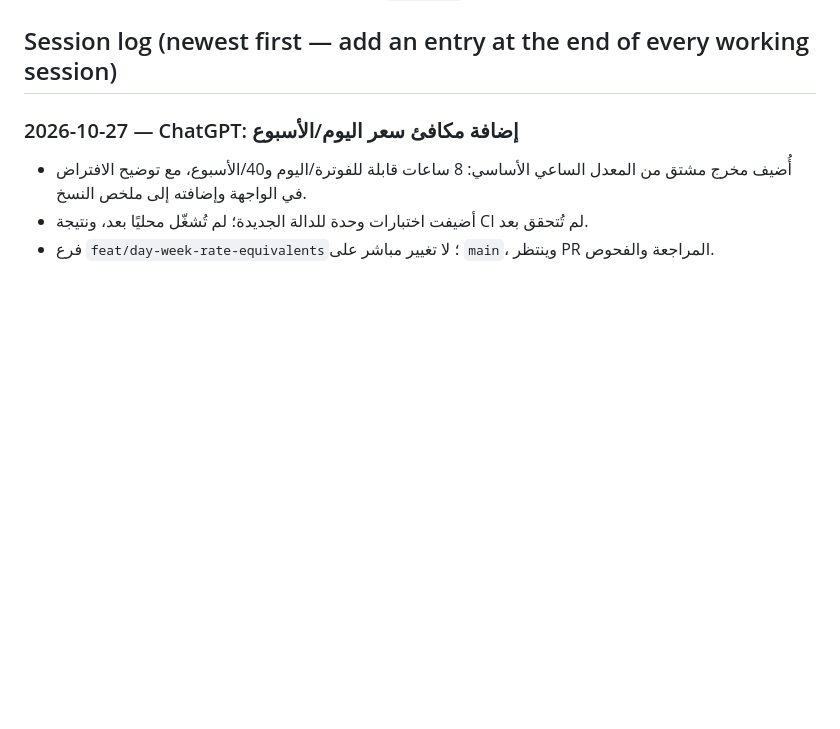
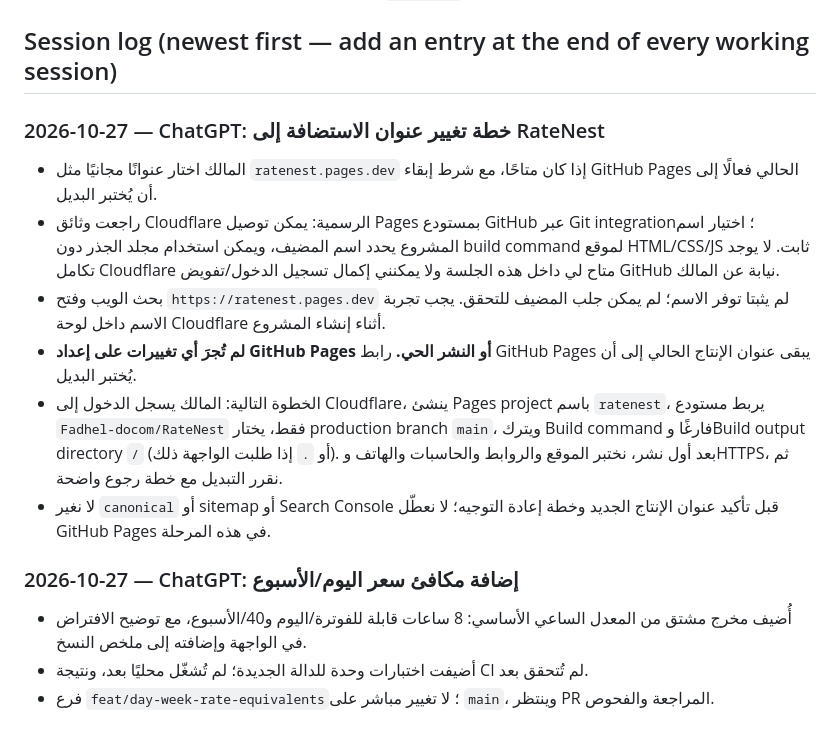
Before and after one commit to Fadhel-docom/RateNest, a Markdown page: docs/STATUS.md, the part around the change. Drawn GitHub-style; blank space fills up the shorter version.

Commit message:
docs: record safe Cloudflare Pages migration plan

```diff
--- a/docs/STATUS.md
+++ b/docs/STATUS.md
@@ -10,6 +10,14 @@ Keep this file current so work can resume without repeating anything. It is **no
 _Last updated: 2026-10-26. New sessions start from `CLAUDE.md` at the repo root, which points here._
 
 ## Session log (newest first — add an entry at the end of every working session)
+
+### 2026-10-27 — ChatGPT: خطة تغيير عنوان الاستضافة إلى RateNest
+- المالك اختار عنوانًا مجانيًا مثل `ratenest.pages.dev` إذا كان متاحًا، مع شرط إبقاء GitHub Pages الحالي فعالًا إلى أن يُختبر البديل.
+- راجعت وثائق Cloudflare الرسمية: يمكن توصيل Pages بمستودع GitHub عبر Git integration؛ اختيار اسم المشروع يحدد اسم المضيف، ويمكن استخدام مجلد الجذر دون build command لموقع HTML/CSS/JS ثابت. لا يوجد تكامل Cloudflare متاح لي داخل هذه الجلسة ولا يمكنني إكمال تسجيل الدخول/تفويض GitHub نيابة عن المالك.
+- بحث الويب وفتح `https://ratenest.pages.dev` لم يثبتا توفر الاسم؛ لم يمكن جلب المضيف للتحقق. يجب تجربة الاسم داخل لوحة Cloudflare أثناء إنشاء المشروع.
+- **لم تُجرَ أي تغييرات على إعداد GitHub Pages أو النشر الحي.** رابط GitHub Pages يبقى عنوان الإنتاج الحالي إلى أن يُختبر البديل.
+- الخطوة التالية: المالك يسجل الدخول إلى Cloudflare، ينشئ Pages project باسم `ratenest`، يربط مستودع `Fadhel-docom/RateNest` فقط، يختار production branch `main`، ويترك Build command فارغًا وBuild output directory `/` (أو `.` إذا طلبت الواجهة ذلك). بعد أول نشر، نختبر الموقع والروابط والحاسبات والهاتف وHTTPS، ثم نقرر التبديل مع خطة رجوع واضحة.
+- لا نغير `canonical` أو sitemap أو Search Console قبل تأكيد عنوان الإنتاج الجديد وخطة إعادة التوجيه؛ لا نعطّل GitHub Pages في هذه المرحلة.
 
 ### 2026-10-27 — ChatGPT: إضافة مكافئ سعر اليوم/الأسبوع
 - أُضيف مخرج مشتق من المعدل الساعي الأساسي: 8 ساعات قابلة للفوترة/اليوم و40/الأسبوع، مع توضيح الافتراض في الواجهة وإضافته إلى ملخص النسخ.
```
